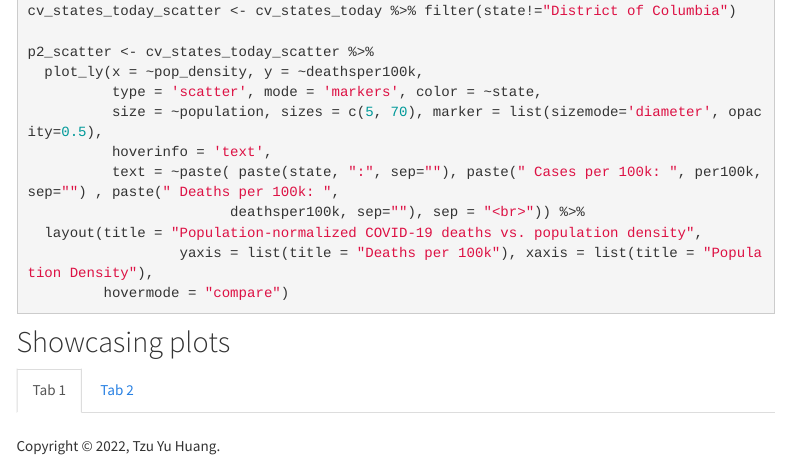
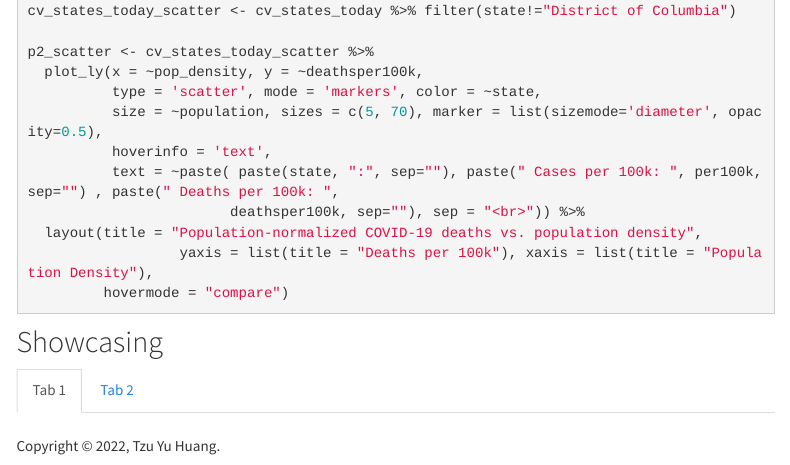
Before and after one commit to tzuyuhua/PM566-finalproject, an R Markdown document (index.Rmd): the page in a window 1100 px wide, from 1580 px down. Rendered offline with R 4.5, knitr and Pandoc, with nearby package versions; the code chunks are not run, so their results and figures are left out; menus at the side of the page are left out.

Commit message:
2nd commit

````diff
--- a/index.Rmd
+++ b/index.Rmd
@@ -278,7 +278,7 @@ p2_scatter <- cv_states_today_scatter %>%
 ```
 
 
-## Showcasing plots {.tabset}
+## Showcasing  {.tabset}
 
 ### Tab 1
 
````
